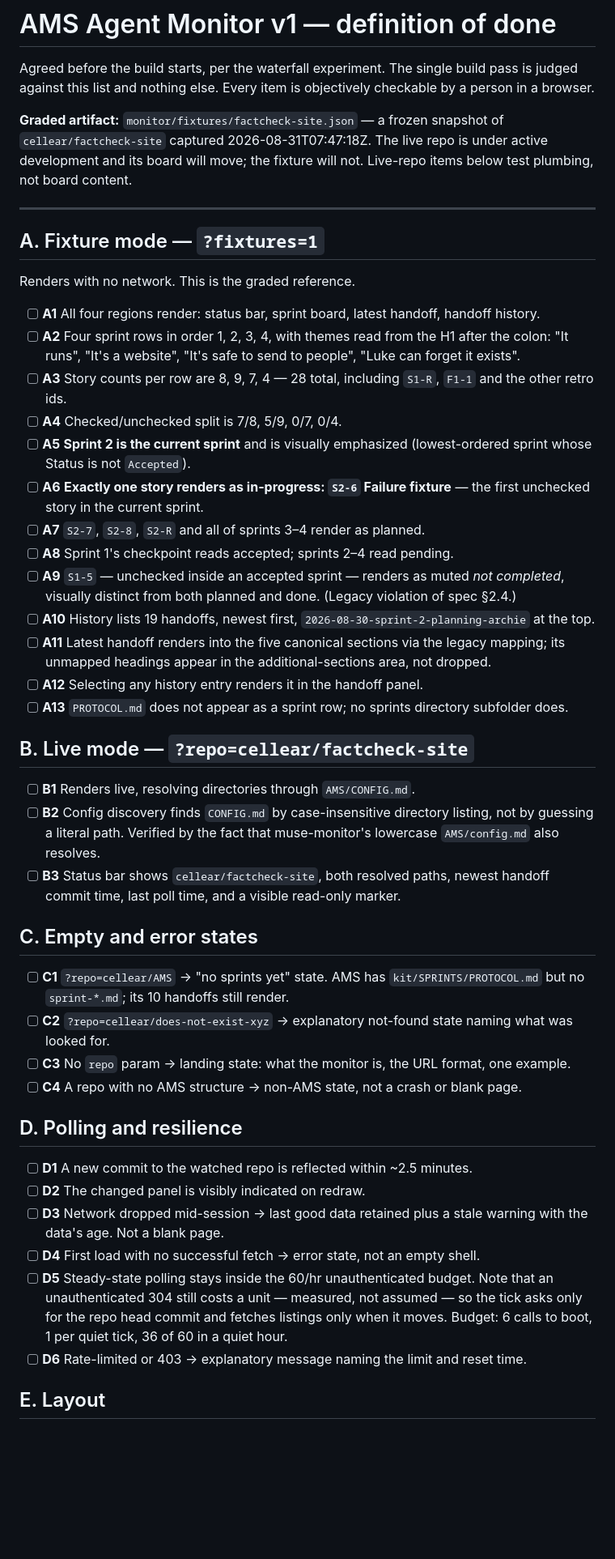
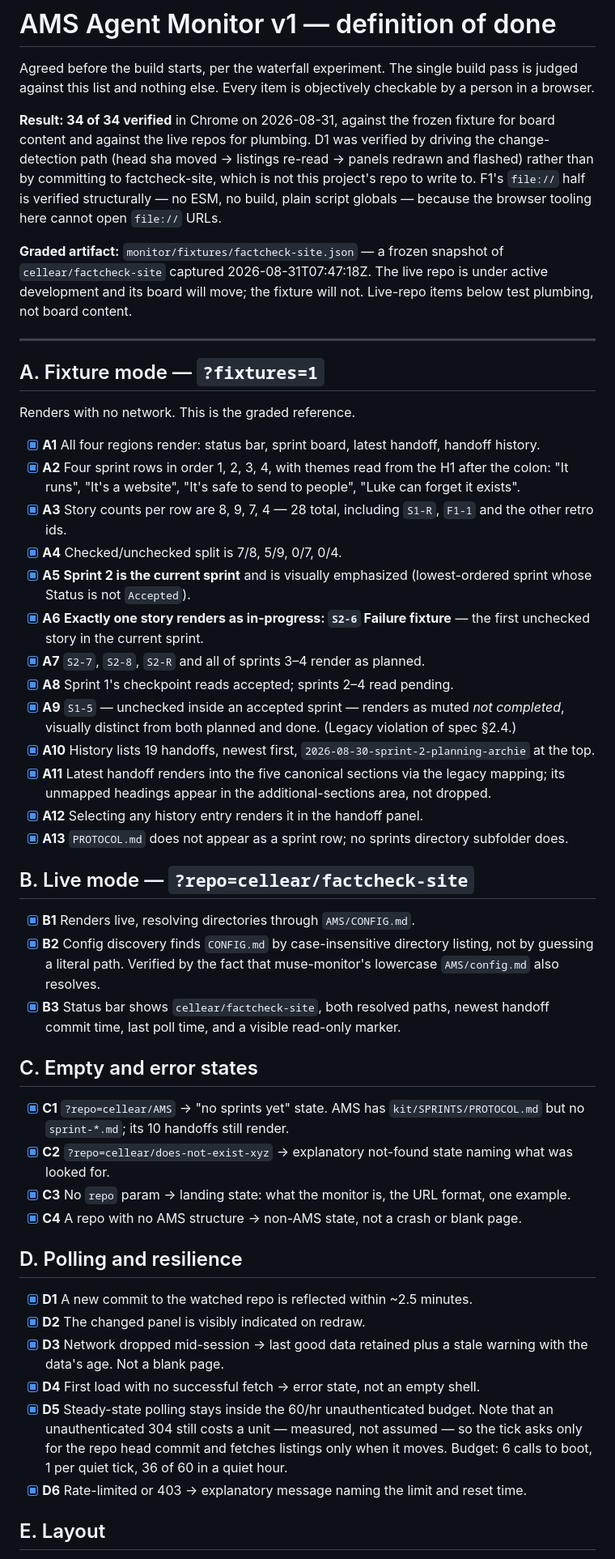
Before and after one commit to cellear/ams-agent-monitor, a Markdown page: spec/definition-of-done.md, the part around one of its changes. Shown at 81% size. GitHub-like rendering; blank space fills up the shorter version.

```diff
--- a/spec/definition-of-done.md
+++ b/spec/definition-of-done.md
@@ -3,6 +3,13 @@
 Agreed before the build starts, per the waterfall experiment. The single build pass is
 judged against this list and nothing else. Every item is objectively checkable by a person
 in a browser.
+
+**Result: 34 of 34 verified** in Chrome on 2026-08-31, against the frozen fixture for
+board content and against the live repos for plumbing. D1 was verified by driving the
+change-detection path (head sha moved → listings re-read → panels redrawn and flashed)
+rather than by committing to factcheck-site, which is not this project's repo to write to.
+F1's `file://` half is verified structurally — no ESM, no build, plain script globals —
+because the browser tooling here cannot open `file://` URLs.
 
 **Graded artifact:** `monitor/fixtures/factcheck-site.json` — a frozen snapshot of
 `cellear/factcheck-site` captured 2026-08-31T07:47:18Z. The live repo is under active
@@ -15,57 +22,57 @@ plumbing, not board content.
 
 Renders with no network. This is the graded reference.
 
-- [ ] **A1** All four regions render: status bar, sprint board, latest handoff, handoff history.
-- [ ] **A2** Four sprint rows in order 1, 2, 3, 4, with themes read from the H1 after the colon:
+- [x] **A1** All four regions render: status bar, sprint board, latest handoff, handoff history.
+- [x] **A2** Four sprint rows in order 1, 2, 3, 4, with themes read from the H1 after the colon:
       "It runs", "It's a website", "It's safe to send to people", "Luke can forget it exists".
-- [ ] **A3** Story counts per row are 8, 9, 7, 4 — 28 total, including `S1-R`, `F1-1` and the
+- [x] **A3** Story counts per row are 8, 9, 7, 4 — 28 total, including `S1-R`, `F1-1` and the
       other retro ids.
-- [ ] **A4** Checked/unchecked split is 7/8, 5/9, 0/7, 0/4.
-- [ ] **A5** **Sprint 2 is the current sprint** and is visually emphasized (lowest-ordered
+- [x] **A4** Checked/unchecked split is 7/8, 5/9, 0/7, 0/4.
+- [x] **A5** **Sprint 2 is the current sprint** and is visually emphasized (lowest-ordered
       sprint whose Status is not `Accepted`).
-- [ ] **A6** **Exactly one story renders as in-progress: `S2-6` Failure fixture** — the first
+- [x] **A6** **Exactly one story renders as in-progress: `S2-6` Failure fixture** — the first
       unchecked story in the current sprint.
-- [ ] **A7** `S2-7`, `S2-8`, `S2-R` and all of sprints 3–4 render as planned.
-- [ ] **A8** Sprint 1's checkpoint reads accepted; sprints 2–4 read pending.
-- [ ] **A9** `S1-5` — unchecked inside an accepted sprint — renders as muted *not completed*,
+- [x] **A7** `S2-7`, `S2-8`, `S2-R` and all of sprints 3–4 render as planned.
+- [x] **A8** Sprint 1's checkpoint reads accepted; sprints 2–4 read pending.
+- [x] **A9** `S1-5` — unchecked inside an accepted sprint — renders as muted *not completed*,
       visually distinct from both planned and done. (Legacy violation of spec §2.4.)
-- [ ] **A10** History lists 19 handoffs, newest first, `2026-08-30-sprint-2-planning-archie`
+- [x] **A10** History lists 19 handoffs, newest first, `2026-08-30-sprint-2-planning-archie`
       at the top.
-- [ ] **A11** Latest handoff renders into the five canonical sections via the legacy mapping;
+- [x] **A11** Latest handoff renders into the five canonical sections via the legacy mapping;
       its unmapped headings appear in the additional-sections area, not dropped.
-- [ ] **A12** Selecting any history entry renders it in the handoff panel.
-- [ ] **A13** `PROTOCOL.md` does not appear as a sprint row; no sprints directory subfolder does.
+- [x] **A12** Selecting any history entry renders it in the handoff panel.
+- [x] **A13** `PROTOCOL.md` does not appear as a sprint row; no sprints directory subfolder does.
 
 ## B. Live mode — `?repo=cellear/factcheck-site`
 
-- [ ] **B1** Renders live, resolving directories through `AMS/CONFIG.md`.
-- [ ] **B2** Config discovery finds `CONFIG.md` by case-insensitive directory listing, not by
+- [x] **B1** Renders live, resolving directories through `AMS/CONFIG.md`.
+- [x] **B2** Config discovery finds `CONFIG.md` by case-insensitive directory listing, not by
       guessing a literal path. Verified by the fact that muse-monitor's lowercase
       `AMS/config.md` also resolves.
-- [ ] **B3** Status bar shows `cellear/factcheck-site`, both resolved paths, newest handoff
+- [x] **B3** Status bar shows `cellear/factcheck-site`, both resolved paths, newest handoff
       commit time, last poll time, and a visible read-only marker.
 
 ## C. Empty and error states
 
-- [ ] **C1** `?repo=cellear/AMS` → "no sprints yet" state. AMS has `kit/SPRINTS/PROTOCOL.md`
+- [x] **C1** `?repo=cellear/AMS` → "no sprints yet" state. AMS has `kit/SPRINTS/PROTOCOL.md`
       but no `sprint-*.md`; its 10 handoffs still render.
-- [ ] **C2** `?repo=cellear/does-not-exist-xyz` → explanatory not-found state naming what was
+- [x] **C2** `?repo=cellear/does-not-exist-xyz` → explanatory not-found state naming what was
       looked for.
-- [ ] **C3** No `repo` param → landing state: what the monitor is, the URL format, one example.
-- [ ] **C4** A repo with no AMS structure → non-AMS state, not a crash or blank page.
+- [x] **C3** No `repo` param → landing state: what the monitor is, the URL format, one example.
+- [x] **C4** A repo with no AMS structure → non-AMS state, not a crash or blank page.
 
 ## D. Polling and resilience
 
-- [ ] **D1** A new commit to the watched repo is reflected within ~2.5 minutes.
-- [ ] **D2** The changed panel is visibly indicated on redraw.
-- [ ] **D3** Network dropped mid-session → last good data retained plus a stale warning with
+- [x] **D1** A new commit to the watched repo is reflected within ~2.5 minutes.
+- [x] **D2** The changed panel is visibly indicated on redraw.
+- [x] **D3** Network dropped mid-session → last good data retained plus a stale warning with
       the data's age. Not a blank page.
-- [ ] **D4** First load with no successful fetch → error state, not an empty shell.
-- [ ] **D5** Steady-state polling stays inside the 60/hr unauthenticated budget. Note that
+- [x] **D4** First load with no successful fetch → error state, not an empty shell.
+- [x] **D5** Steady-state polling stays inside the 60/hr unauthenticated budget. Note that
       an unauthenticated 304 still costs a unit — measured, not assumed — so the tick asks
       only for the repo head commit and fetches listings only when it moves. Budget: 6 calls
       to boot, 1 per quiet tick, 36 of 60 in a quiet hour.
-- [ ] **D6** Rate-limited or 403 → explanatory message naming the limit and reset time.
+- [x] **D6** Rate-limited or 403 → explanatory message naming the limit and reset time.
 
 ## E. Layout
 
```
Also changed, not shown: other parts of spec/definition-of-done.md (+8 -8 lines), monitor/README.md (added, +100 -0 lines).
